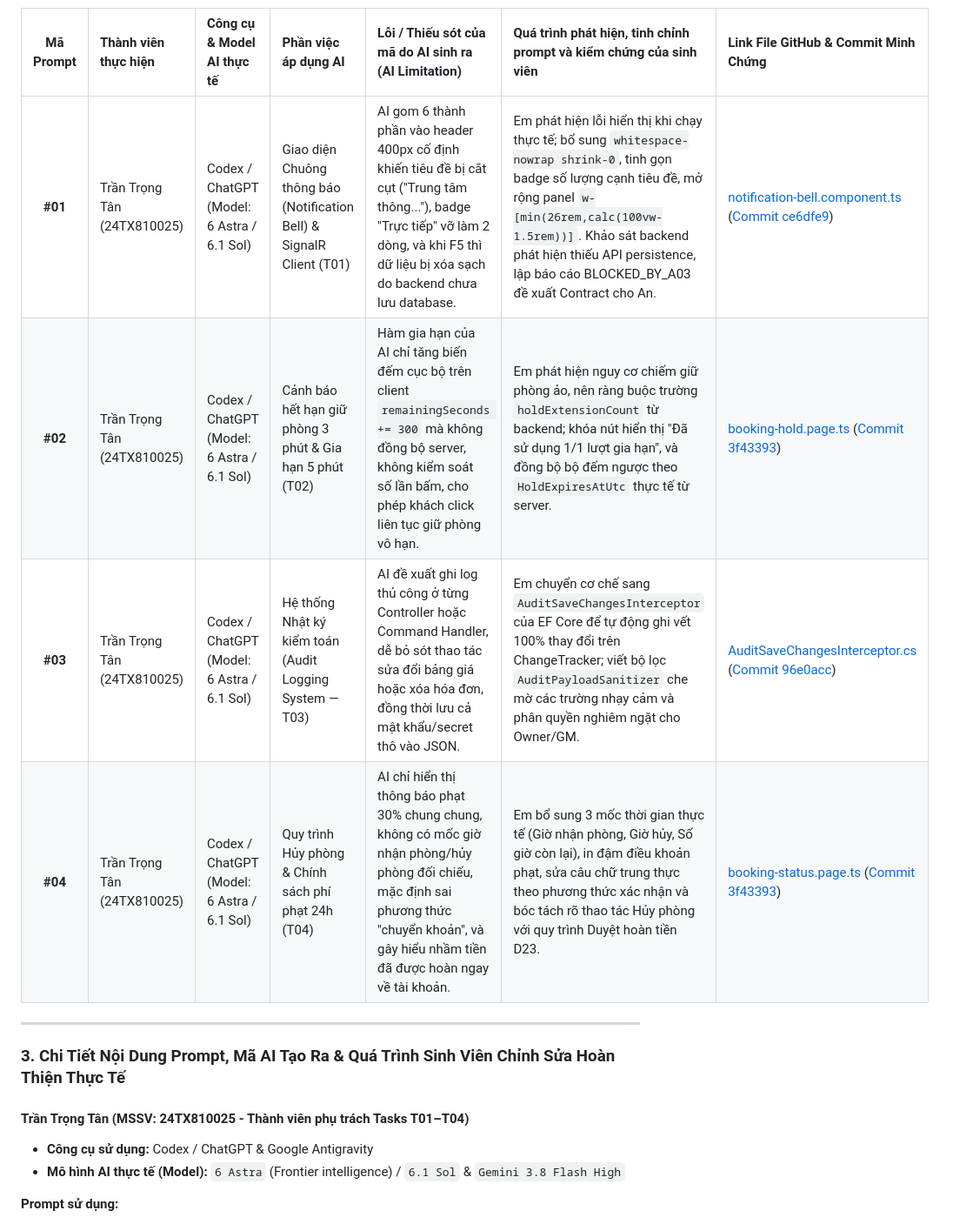
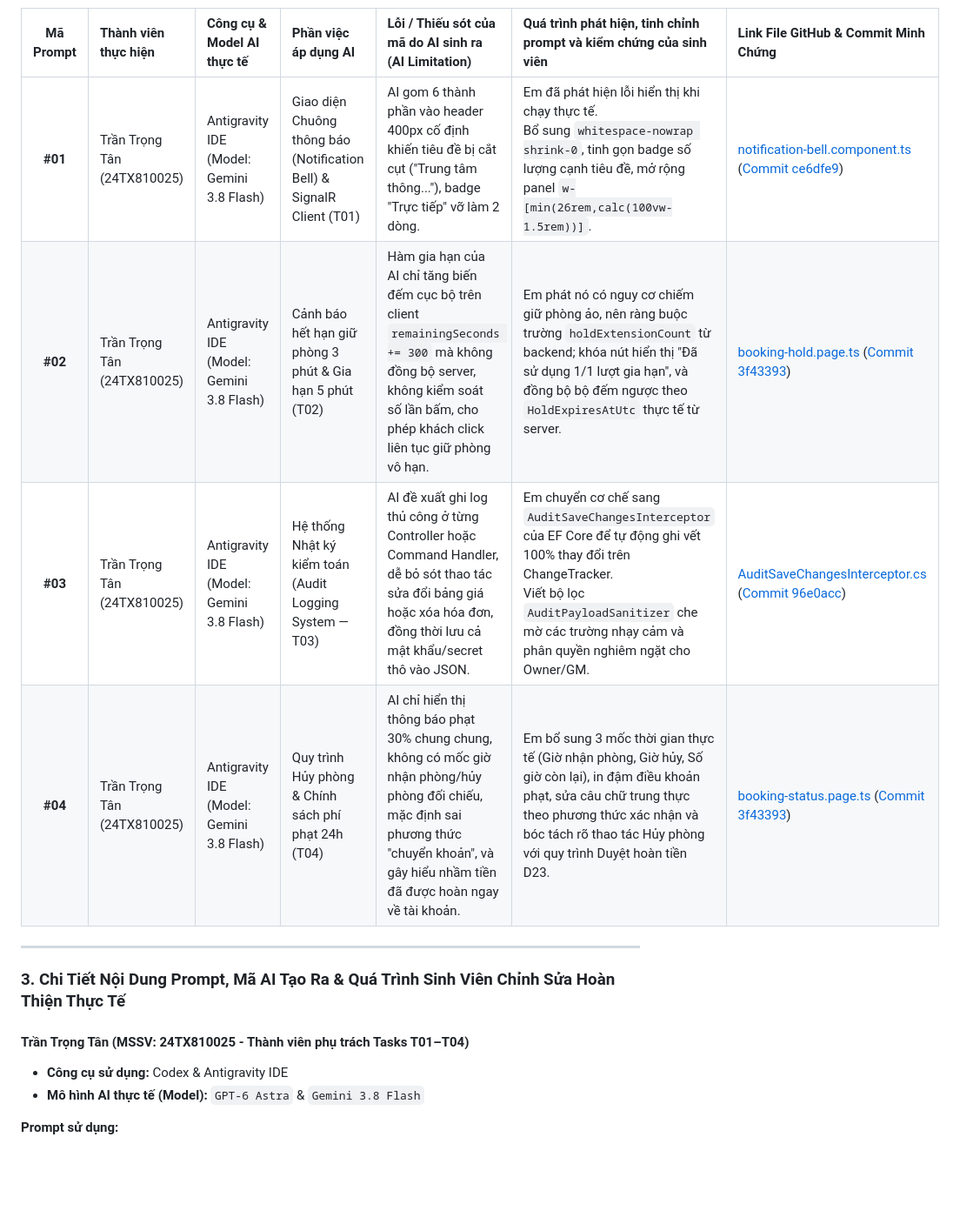
Before and after one commit to GinNgo/hotel-saas-v2, a Markdown page: docs/reports/BAO-CAO-TUAN-4-TRAN-TRONG-TAN-24TX810025.md, the part around one of its changes. Shown at 87% size. GitHub-like rendering; blank space fills up the shorter version.

```diff
--- a/docs/reports/BAO-CAO-TUAN-4-TRAN-TRONG-TAN-24TX810025.md
+++ b/docs/reports/BAO-CAO-TUAN-4-TRAN-TRONG-TAN-24TX810025.md
@@ -189,10 +179,10 @@ Toàn bộ các nội dung triển khai trong tuần được em nghiêm túc tu
 
 | Mã Prompt | Thành viên thực hiện | Công cụ & Model AI thực tế | Phần việc áp dụng AI | Lỗi / Thiếu sót của mã do AI sinh ra (AI Limitation) | Quá trình phát hiện, tinh chỉnh prompt và kiểm chứng của sinh viên | Link File GitHub & Commit Minh Chứng |
 | :---: | :--- | :--- | :--- | :--- | :--- | :--- |
-| **#01** | Trần Trọng Tân (24TX810025) | Codex / ChatGPT (Model: 6 Astra / 6.1 Sol) | Giao diện Chuông thông báo (Notification Bell) & SignalR Client (T01) | AI gom 6 thành phần vào header 400px cố định khiến tiêu đề bị cắt cụt ("Trung tâm thông..."), badge "Trực tiếp" vỡ làm 2 dòng, và khi F5 thì dữ liệu bị xóa sạch do backend chưa lưu database. | Em phát hiện lỗi hiển thị khi chạy thực tế; bổ sung `whitespace-nowrap shrink-0`, tinh gọn badge số lượng cạnh tiêu đề, mở rộng panel `w-[min(26rem,calc(100vw-1.5rem))]`. Khảo sát backend phát hiện thiếu API persistence, lập báo cáo BLOCKED_BY_A03 đề xuất Contract cho An. | [notification-bell.component.ts](https://github.com/GinNgo/hotel-saas-v2/blob/develop/frontend/src/app/shared/components/notification-bell/notification-bell.component.ts) ([Commit ce6dfe9](https://github.com/GinNgo/hotel-saas-v2/commit/ce6dfe9)) |
-| **#02** | Trần Trọng Tân (24TX810025) | Codex / ChatGPT (Model: 6 Astra / 6.1 Sol) | Cảnh báo hết hạn giữ phòng 3 phút & Gia hạn 5 phút (T02) | Hàm gia hạn của AI chỉ tăng biến đếm cục bộ trên client `remainingSeconds += 300` mà không đồng bộ server, không kiểm soát số lần bấm, cho phép khách click liên tục giữ phòng vô hạn. | Em phát hiện nguy cơ chiếm giữ phòng ảo, nên ràng buộc trường `holdExtensionCount` từ backend; khóa nút hiển thị "Đã sử dụng 1/1 lượt gia hạn", và đồng bộ bộ đếm ngược theo `HoldExpiresAtUtc` thực tế từ server. | [booking-hold.page.ts](https://github.com/GinNgo/hotel-saas-v2/blob/develop/frontend/src/app/features/public-booking/booking-hold.page.ts) ([Commit 3f43393](https://github.com/GinNgo/hotel-saas-v2/commit/3f43393)) |
-| **#03** | Trần Trọng Tân (24TX810025) | Codex / ChatGPT (Model: 6 Astra / 6.1 Sol) | Hệ thống Nhật ký kiểm toán (Audit Logging System — T03) | AI đề xuất ghi log thủ công ở từng Controller hoặc Command Handler, dễ bỏ sót thao tác sửa đổi bảng giá hoặc xóa hóa đơn, đồng thời lưu cả mật khẩu/secret thô vào JSON. | Em chuyển cơ chế sang `AuditSaveChangesInterceptor` của EF Core để tự động ghi vết 100% thay đổi trên ChangeTracker; viết bộ lọc `AuditPayloadSanitizer` che mờ các trường nhạy cảm và phân quyền nghiêm ngặt cho Owner/GM. | [AuditSaveChangesInterceptor.cs](https://github.com/GinNgo/hotel-saas-v2/blob/develop/backend/src/HotelSaas.Infrastructure/Persistence/Interceptors/AuditSaveChangesInterceptor.cs) ([Commit 96e0acc](https://github.com/GinNgo/hotel-saas-v2/commit/96e0acc)) |
-| **#04** | Trần Trọng Tân (24TX810025) | Codex / ChatGPT (Model: 6 Astra / 6.1 Sol) | Quy trình Hủy phòng & Chính sách phí phạt 24h (T04) | AI chỉ hiển thị thông báo phạt 30% chung chung, không có mốc giờ nhận phòng/hủy phòng đối chiếu, mặc định sai phương thức "chuyển khoản", và gây hiểu nhầm tiền đã được hoàn ngay về tài khoản. | Em bổ sung 3 mốc thời gian thực tế (Giờ nhận phòng, Giờ hủy, Số giờ còn lại), in đậm điều khoản phạt, sửa câu chữ trung thực theo phương thức xác nhận và bóc tách rõ thao tác Hủy phòng với quy trình Duyệt hoàn tiền D23. | [booking-status.page.ts](https://github.com/GinNgo/hotel-saas-v2/blob/develop/frontend/src/app/features/public-booking/booking-status.page.ts) ([Commit 3f43393](https://github.com/GinNgo/hotel-saas-v2/commit/3f43393)) |
+| **#01** | Trần Trọng Tân (24TX810025) | Antigravity IDE (Model: Gemini 3.8 Flash) | Giao diện Chuông thông báo (Notification Bell) & SignalR Client (T01) | AI gom 6 thành phần vào header 400px cố định khiến tiêu đề bị cắt cụt ("Trung tâm thông..."), badge "Trực tiếp" vỡ làm 2 dòng. | Em đã phát hiện lỗi hiển thị khi chạy thực tế.<br> Bổ sung `whitespace-nowrap shrink-0`, tinh gọn badge số lượng cạnh tiêu đề, mở rộng panel `w-[min(26rem,calc(100vw-1.5rem))]`.| [notification-bell.component.ts](https://github.com/GinNgo/hotel-saas-v2/blob/develop/frontend/src/app/shared/components/notification-bell/notification-bell.component.ts) ([Commit ce6dfe9](https://github.com/GinNgo/hotel-saas-v2/commit/ce6dfe9)) |
+| **#02** | Trần Trọng Tân (24TX810025) | Antigravity IDE (Model: Gemini 3.8 Flash) | Cảnh báo hết hạn giữ phòng 3 phút & Gia hạn 5 phút (T02) | Hàm gia hạn của AI chỉ tăng biến đếm cục bộ trên client `remainingSeconds += 300` mà không đồng bộ server, không kiểm soát số lần bấm, cho phép khách click liên tục giữ phòng vô hạn. | Em phát nó có nguy cơ chiếm giữ phòng ảo, nên ràng buộc trường `holdExtensionCount` từ backend; khóa nút hiển thị "Đã sử dụng 1/1 lượt gia hạn", và đồng bộ bộ đếm ngược theo `HoldExpiresAtUtc` thực tế từ server. | [booking-hold.page.ts](https://github.com/GinNgo/hotel-saas-v2/blob/develop/frontend/src/app/features/public-booking/booking-hold.page.ts) ([Commit 3f43393](https://github.com/GinNgo/hotel-saas-v2/commit/3f43393)) |
+| **#03** | Trần Trọng Tân (24TX810025) | Antigravity IDE (Model: Gemini 3.8 Flash) | Hệ thống Nhật ký kiểm toán (Audit Logging System — T03) | AI đề xuất ghi log thủ công ở từng Controller hoặc Command Handler, dễ bỏ sót thao tác sửa đổi bảng giá hoặc xóa hóa đơn, đồng thời lưu cả mật khẩu/secret thô vào JSON. | Em chuyển cơ chế sang `AuditSaveChangesInterceptor` của EF Core để tự động ghi vết 100% thay đổi trên ChangeTracker. <br> Viết bộ lọc `AuditPayloadSanitizer` che mờ các trường nhạy cảm và phân quyền nghiêm ngặt cho Owner/GM. | [AuditSaveChangesInterceptor.cs](https://github.com/GinNgo/hotel-saas-v2/blob/develop/backend/src/HotelSaas.Infrastructure/Persistence/Interceptors/AuditSaveChangesInterceptor.cs) ([Commit 96e0acc](https://github.com/GinNgo/hotel-saas-v2/commit/96e0acc)) |
+| **#04** | Trần Trọng Tân (24TX810025) | Antigravity IDE (Model: Gemini 3.8 Flash) | Quy trình Hủy phòng & Chính sách phí phạt 24h (T04) | AI chỉ hiển thị thông báo phạt 30% chung chung, không có mốc giờ nhận phòng/hủy phòng đối chiếu, mặc định sai phương thức "chuyển khoản", và gây hiểu nhầm tiền đã được hoàn ngay về tài khoản. | Em bổ sung 3 mốc thời gian thực tế (Giờ nhận phòng, Giờ hủy, Số giờ còn lại), in đậm điều khoản phạt, sửa câu chữ trung thực theo phương thức xác nhận và bóc tách rõ thao tác Hủy phòng với quy trình Duyệt hoàn tiền D23. | [booking-status.page.ts](https://github.com/GinNgo/hotel-saas-v2/blob/develop/frontend/src/app/features/public-booking/booking-status.page.ts) ([Commit 3f43393](https://github.com/GinNgo/hotel-saas-v2/commit/3f43393)) |
 
 ---
 
@@ -200,8 +190,8 @@ Toàn bộ các nội dung triển khai trong tuần được em nghiêm túc tu
 
 #### Trần Trọng Tân (MSSV: 24TX810025 - Thành viên phụ trách Tasks T01–T04)
 
-* **Công cụ sử dụng:** Codex / ChatGPT & Google Antigravity
-* **Mô hình AI thực tế (Model):** `6 Astra` (Frontier intelligence) / `6.1 Sol` & `Gemini 3.8 Flash High`
+* **Công cụ sử dụng:** Codex & Antigravity IDE
+* **Mô hình AI thực tế (Model):** `GPT-6 Astra` & `Gemini 3.8 Flash`
 
 **Prompt sử dụng:**
 * **[Prompt 1 - Giao diện Chuông thông báo & Tích hợp SignalR Hub Client (T01)]:** "Trên thanh điều hướng Header PMS, hãy xây dựng component Notification Bell (<app-notification-bell>) bằng Angular 22 Signals và OnPush Change Detection. Dropdown hiển thị 10 thông báo gần nhất, phân loại tab Tất cả / Chưa đọc kèm badge số lượng chưa đọc. Tích hợp âm thanh Web Audio nhẹ nhàng và Toast thông báo 5 giây. Kết nối SignalR Client tới /hubs/notifications với cơ chế tự động kết nối lại khi mất mạng và lắng nghe các sự kiện đơn đặt phòng mới."
```
Also changed, not shown: other parts of docs/reports/BAO-CAO-TUAN-4-TRAN-TRONG-TAN-24TX810025.md (+17 -82 lines), docs/reports/images/image-1.png (added), docs/reports/images/image-2.png (added), docs/reports/images/image.png (added).
